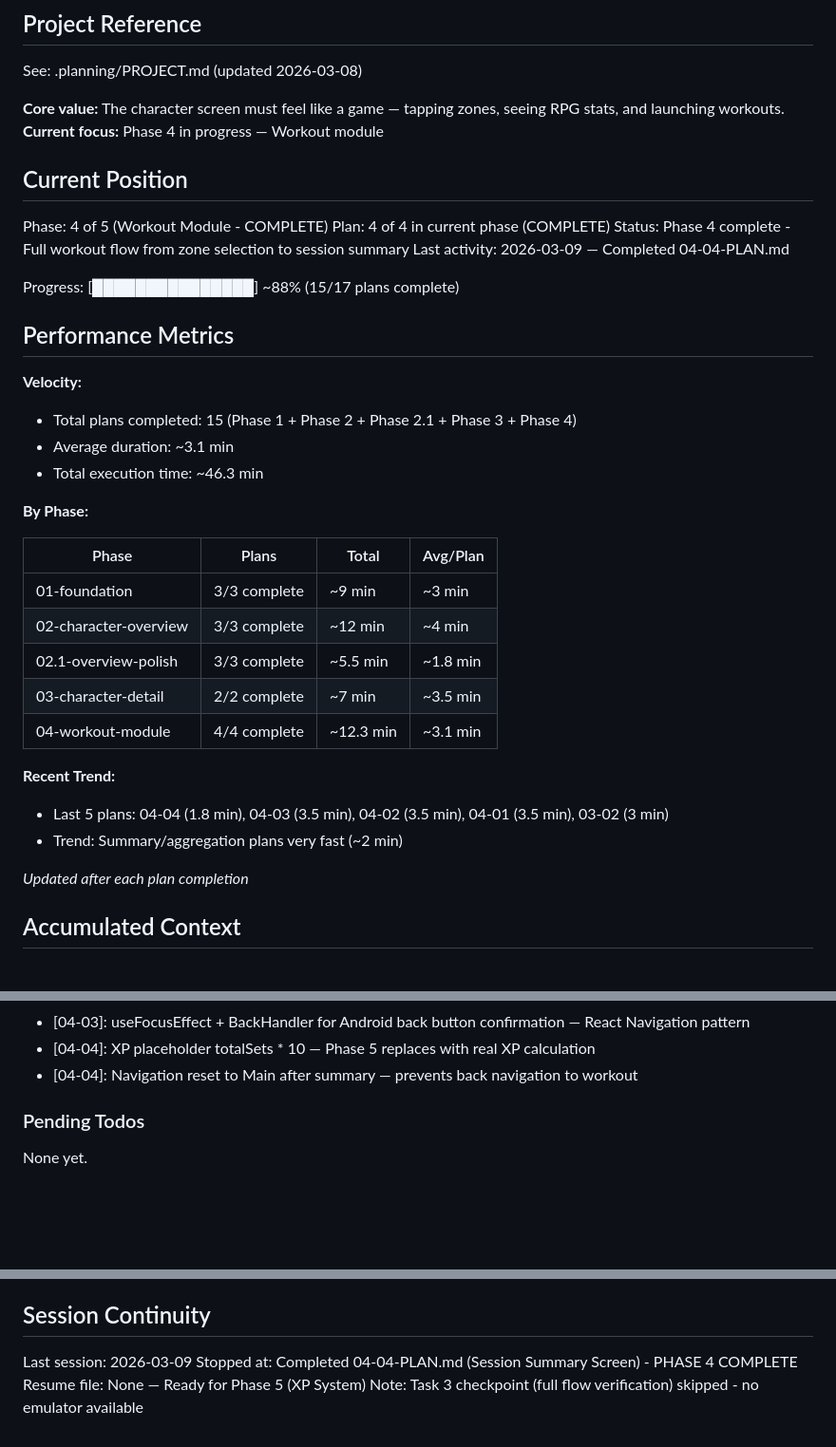
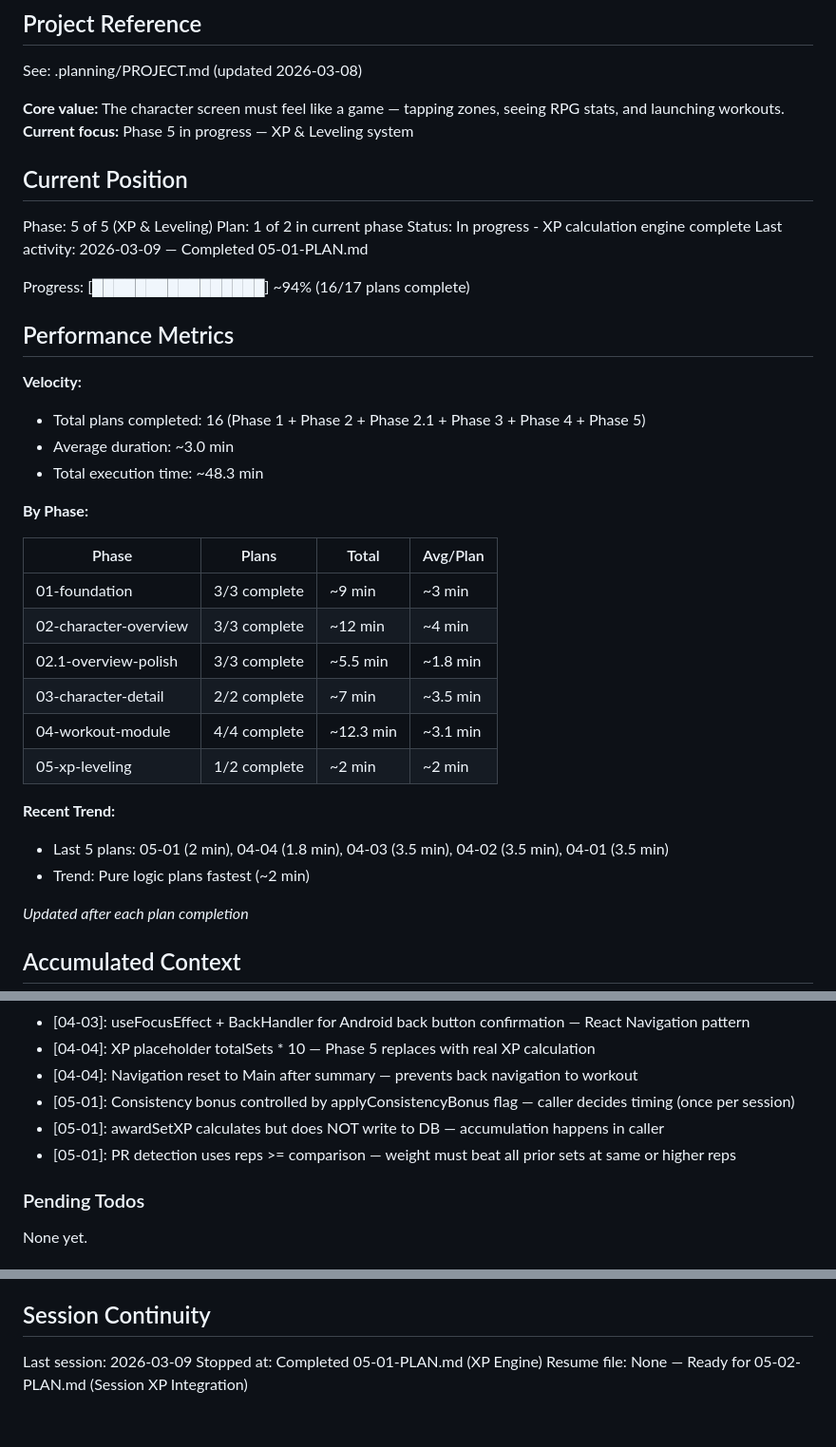
Before and after one commit to AlistairM13/chizld, a Markdown page: .planning/STATE.md, 3 parts joined by grey strips. Shown at 95% size. Drawn GitHub-style; blank space fills up the shorter version.

Commit message:
docs(05-01): complete XP engine plan
Tasks completed: 2/2
- Create XP calculator service
- Create XP service hook

SUMMARY: .planning/phases/05-xp-leveling/05-01-SUMMARY.md

```diff
--- a/.planning/STATE.md
+++ b/.planning/STATE.md
@@ -5,23 +5,23 @@
 See: .planning/PROJECT.md (updated 2026-03-08)
 
 **Core value:** The character screen must feel like a game — tapping zones, seeing RPG stats, and launching workouts.
-**Current focus:** Phase 4 in progress — Workout module
+**Current focus:** Phase 5 in progress — XP & Leveling system
 
 ## Current Position
 
-Phase: 4 of 5 (Workout Module - COMPLETE)
-Plan: 4 of 4 in current phase (COMPLETE)
-Status: Phase 4 complete - Full workout flow from zone selection to session summary
-Last activity: 2026-03-09 — Completed 04-04-PLAN.md
+Phase: 5 of 5 (XP & Leveling)
+Plan: 1 of 2 in current phase
+Status: In progress - XP calculation engine complete
+Last activity: 2026-03-09 — Completed 05-01-PLAN.md
 
-Progress: [███████████████] ~88% (15/17 plans complete)
+Progress: [████████████████] ~94% (16/17 plans complete)
 
 ## Performance Metrics
 
 **Velocity:**
-- Total plans completed: 15 (Phase 1 + Phase 2 + Phase 2.1 + Phase 3 + Phase 4)
-- Average duration: ~3.1 min
-- Total execution time: ~46.3 min
+- Total plans completed: 16 (Phase 1 + Phase 2 + Phase 2.1 + Phase 3 + Phase 4 + Phase 5)
+- Average duration: ~3.0 min
+- Total execution time: ~48.3 min
 
 **By Phase:**
 
@@ -32,10 +32,11 @@ Progress: [███████████████] ~88% (15/17 plans comp
 | 02.1-overview-polish | 3/3 complete | ~5.5 min | ~1.8 min |
 | 03-character-detail | 2/2 complete | ~7 min | ~3.5 min |
 | 04-workout-module | 4/4 complete | ~12.3 min | ~3.1 min |
+| 05-xp-leveling | 1/2 complete | ~2 min | ~2 min |
 
 **Recent Trend:**
-- Last 5 plans: 04-04 (1.8 min), 04-03 (3.5 min), 04-02 (3.5 min), 04-01 (3.5 min), 03-02 (3 min)
-- Trend: Summary/aggregation plans very fast (~2 min)
+- Last 5 plans: 05-01 (2 min), 04-04 (1.8 min), 04-03 (3.5 min), 04-02 (3.5 min), 04-01 (3.5 min)
+- Trend: Pure logic plans fastest (~2 min)
 
 *Updated after each plan completion*
 
@@ -91,6 +92,9 @@ Recent decisions affecting current work:
 - [04-03]: useFocusEffect + BackHandler for Android back button confirmation — React Navigation pattern
 - [04-04]: XP placeholder totalSets * 10 — Phase 5 replaces with real XP calculation
 - [04-04]: Navigation reset to Main after summary — prevents back navigation to workout
+- [05-01]: Consistency bonus controlled by applyConsistencyBonus flag — caller decides timing (once per session)
+- [05-01]: awardSetXP calculates but does NOT write to DB — accumulation happens in caller
+- [05-01]: PR detection uses reps >= comparison — weight must beat all prior sets at same or higher reps
 
 ### Pending Todos
 
@@ -111,6 +115,5 @@ None yet.
 ## Session Continuity
 
 Last session: 2026-03-09
-Stopped at: Completed 04-04-PLAN.md (Session Summary Screen) - PHASE 4 COMPLETE
-Resume file: None — Ready for Phase 5 (XP System)
-Note: Task 3 checkpoint (full flow verification) skipped - no emulator available
+Stopped at: Completed 05-01-PLAN.md (XP Engine)
+Resume file: None — Ready for 05-02-PLAN.md (Session XP Integration)
```
Also changed, not shown: 1 other file.
